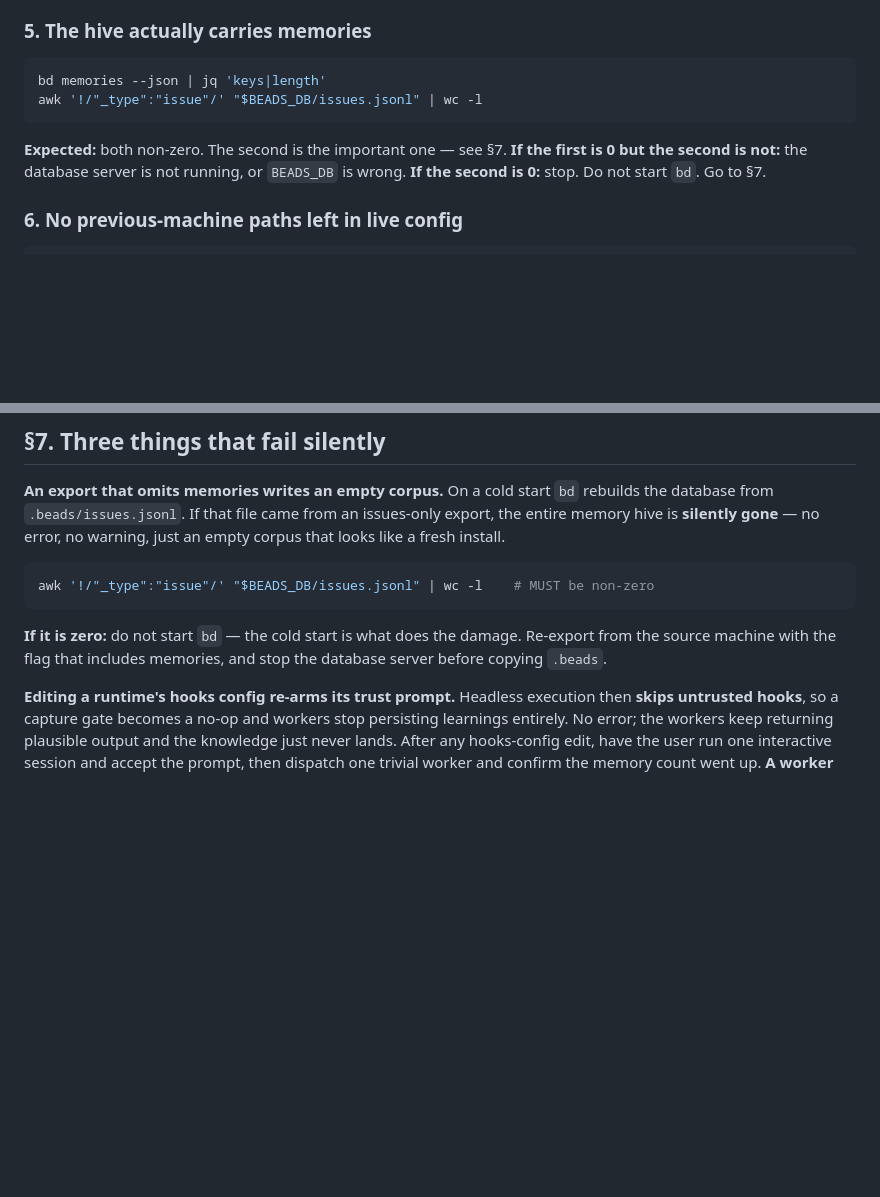
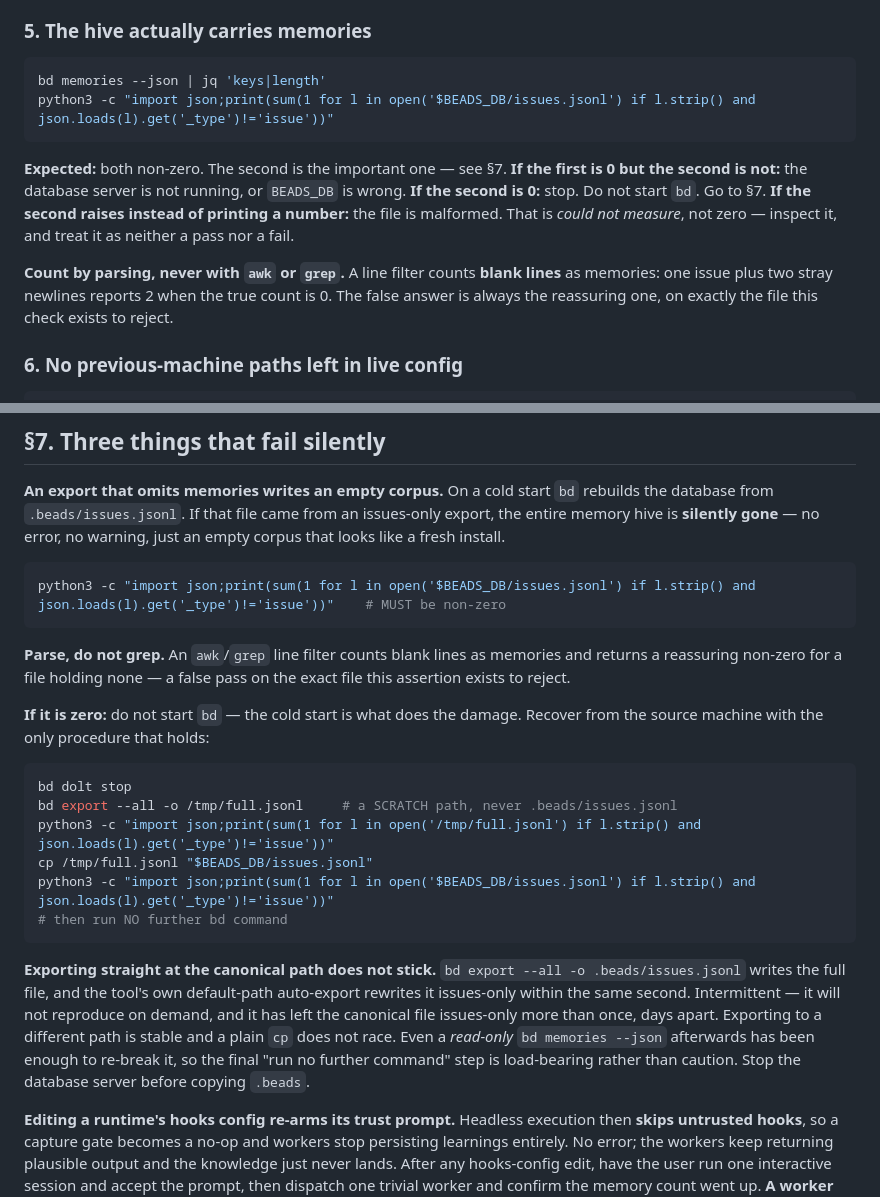
Before and after one commit to Thakurvaibhav/platform-agent-harness, a Markdown page: installation/new-org-setup.md, 2 parts joined by grey strips. Rendered like a GitHub page; blank space fills up the shorter version.

````diff
--- a/installation/new-org-setup.md
+++ b/installation/new-org-setup.md
@@ -212,12 +212,15 @@ ls -d "${HARNESS_HOME:-$HOME/.agent-knowledge}"/orgs/*/
 
 ```sh
 bd memories --json | jq 'keys|length'
-awk '!/"_type":"issue"/' "$BEADS_DB/issues.jsonl" | wc -l
+python3 -c "import json;print(sum(1 for l in open('$BEADS_DB/issues.jsonl') if l.strip() and json.loads(l).get('_type')!='issue'))"
 ```
 
 **Expected:** both non-zero. The second is the important one — see §7.
 **If the first is 0 but the second is not:** the database server is not running, or `BEADS_DB` is wrong.
 **If the second is 0:** stop. Do not start `bd`. Go to §7.
+**If the second raises instead of printing a number:** the file is malformed. That is *could not measure*, not zero — inspect it, and treat it as neither a pass nor a fail.
+
+**Count by parsing, never with `awk` or `grep`.** A line filter counts **blank lines** as memories: one issue plus two stray newlines reports 2 when the true count is 0. The false answer is always the reassuring one, on exactly the file this check exists to reject.
 
 ### 6. No previous-machine paths left in live config
 
@@ -255,10 +258,23 @@ Finally:
 **An export that omits memories writes an empty corpus.** On a cold start `bd` rebuilds the database from `.beads/issues.jsonl`. If that file came from an issues-only export, the entire memory hive is **silently gone** — no error, no warning, just an empty corpus that looks like a fresh install.
 
 ```sh
-awk '!/"_type":"issue"/' "$BEADS_DB/issues.jsonl" | wc -l    # MUST be non-zero
+python3 -c "import json;print(sum(1 for l in open('$BEADS_DB/issues.jsonl') if l.strip() and json.loads(l).get('_type')!='issue'))"    # MUST be non-zero
 ```
 
-**If it is zero:** do not start `bd` — the cold start is what does the damage. Re-export from the source machine with the flag that includes memories, and stop the database server before copying `.beads`.
+**Parse, do not grep.** An `awk`/`grep` line filter counts blank lines as memories and returns a reassuring non-zero for a file holding none — a false pass on the exact file this assertion exists to reject.
+
+**If it is zero:** do not start `bd` — the cold start is what does the damage. Recover from the source machine with the only procedure that holds:
+
+```sh
+bd dolt stop
+bd export --all -o /tmp/full.jsonl     # a SCRATCH path, never .beads/issues.jsonl
+python3 -c "import json;print(sum(1 for l in open('/tmp/full.jsonl') if l.strip() and json.loads(l).get('_type')!='issue'))"
+cp /tmp/full.jsonl "$BEADS_DB/issues.jsonl"
+python3 -c "import json;print(sum(1 for l in open('$BEADS_DB/issues.jsonl') if l.strip() and json.loads(l).get('_type')!='issue'))"
+# then run NO further bd command
+```
+
+**Exporting straight at the canonical path does not stick.** `bd export --all -o .beads/issues.jsonl` writes the full file, and the tool's own default-path auto-export rewrites it issues-only within the same second. Intermittent — it will not reproduce on demand, and it has left the canonical file issues-only more than once, days apart. Exporting to a different path is stable and a plain `cp` does not race. Even a *read-only* `bd memories --json` afterwards has been enough to re-break it, so the final "run no further command" step is load-bearing rather than caution. Stop the database server before copying `.beads`.
 
 **Editing a runtime's hooks config re-arms its trust prompt.** Headless execution then **skips untrusted hooks**, so a capture gate becomes a no-op and workers stop persisting learnings entirely. No error; the workers keep returning plausible output and the knowledge just never lands. After any hooks-config edit, have the user run one interactive session and accept the prompt, then dispatch one trivial worker and confirm the memory count went up. **A worker that returns text is not evidence the gate ran.** If you cannot confirm it, say so: *"capture gate: UNVERIFIED."*
 
````
Also changed, not shown: agent-knowledge/references/consolidation-workflow.md (+17 -3 lines).
